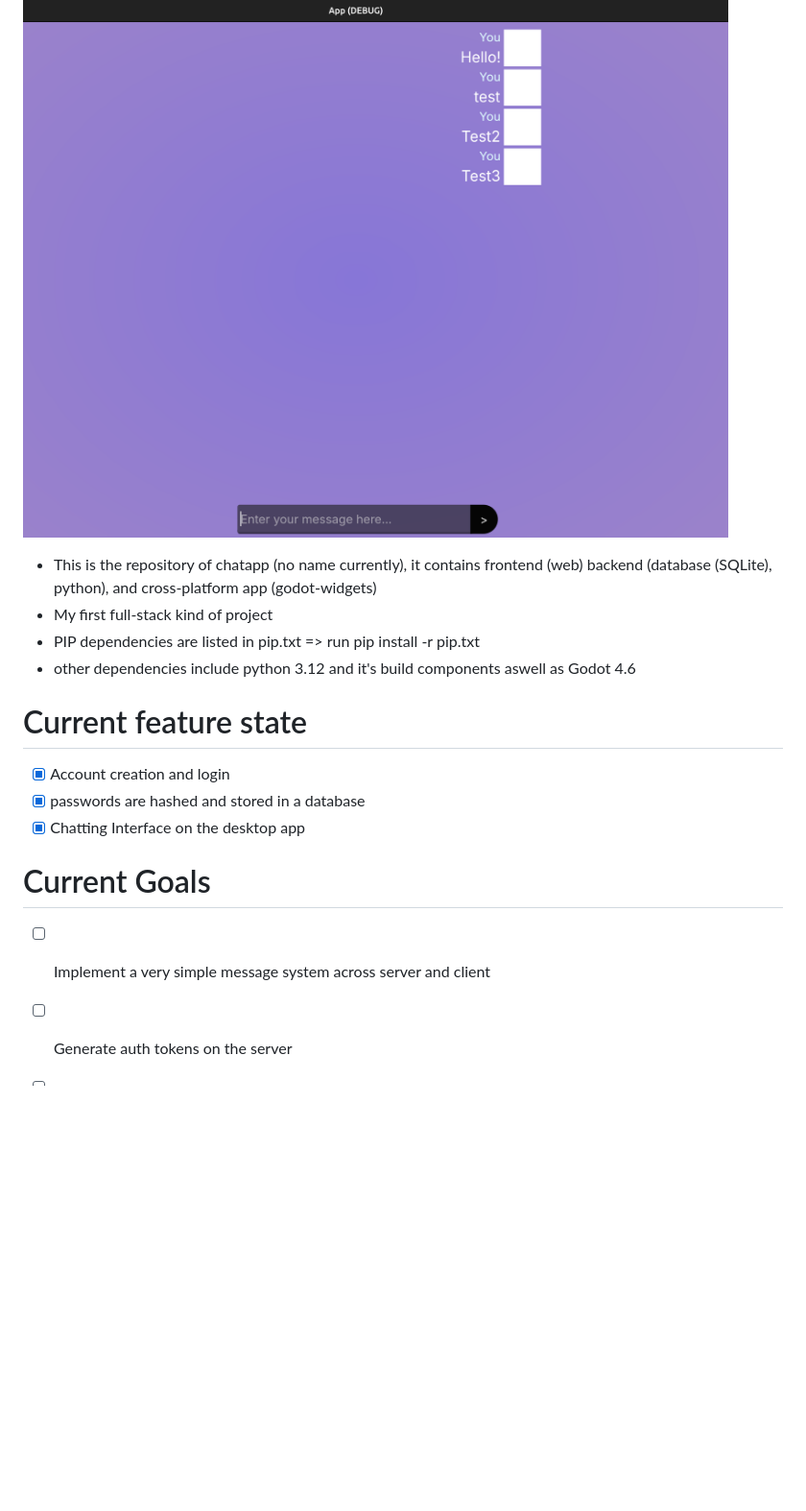
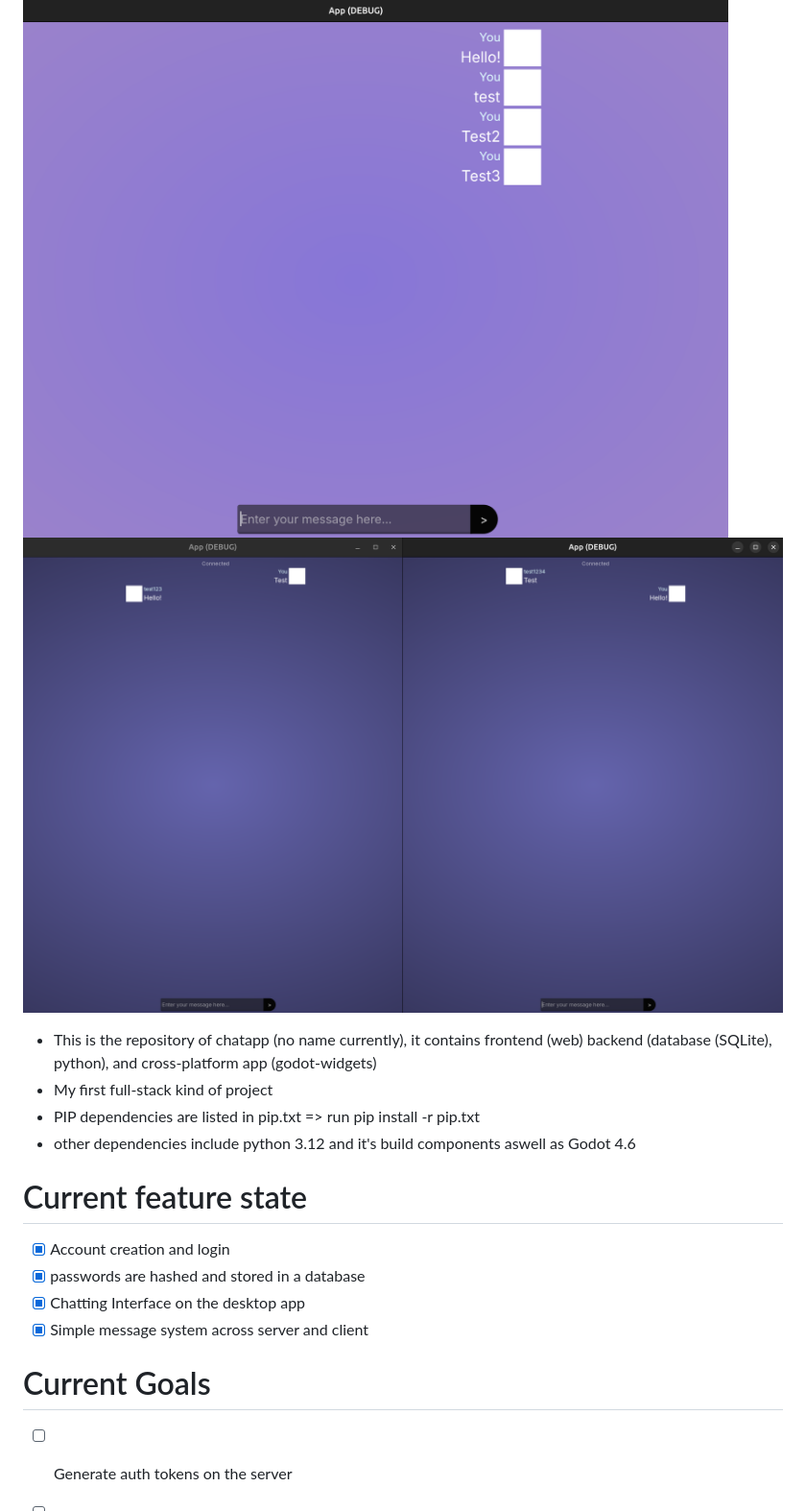
Before and after one commit to clride/Pernu, a Markdown page: README.md, the part around the change. Shown at 96% size. GitHub-like rendering; pictures changed too: documentation/pictures/Chat-Multiuser.png (added); blank space fills up the shorter version.

Commit message:
Add showcase

```diff
--- a/README.md
+++ b/README.md
@@ -1,6 +1,7 @@
 # chatapp
 
 ![A showcase of the Chat UI Prototype](documentation/pictures/Chat.png)
+![A showcase of the Chat delivery system](documentation/pictures/Chat-Multiuser.png)
 
 - This is the repository of chatapp (no name currently), it contains frontend (web) backend (database (SQLite), python), and cross-platform app (godot-widgets)
 - My first full-stack kind of project
@@ -12,10 +13,10 @@
 - [x] Account creation and login
 - [x] passwords are hashed and stored in a database
 - [x] Chatting Interface on the desktop app
+- [x] Simple message system across server and client
 
 # Current Goals
 
-- [ ] Implement a very simple message system across server and client
 - [ ] Generate auth tokens on the server
 - [ ] Store authentication tokens in the OS keychain / auto login
 - [ ] Consider switching from SQLite to PostgreSQL
```
